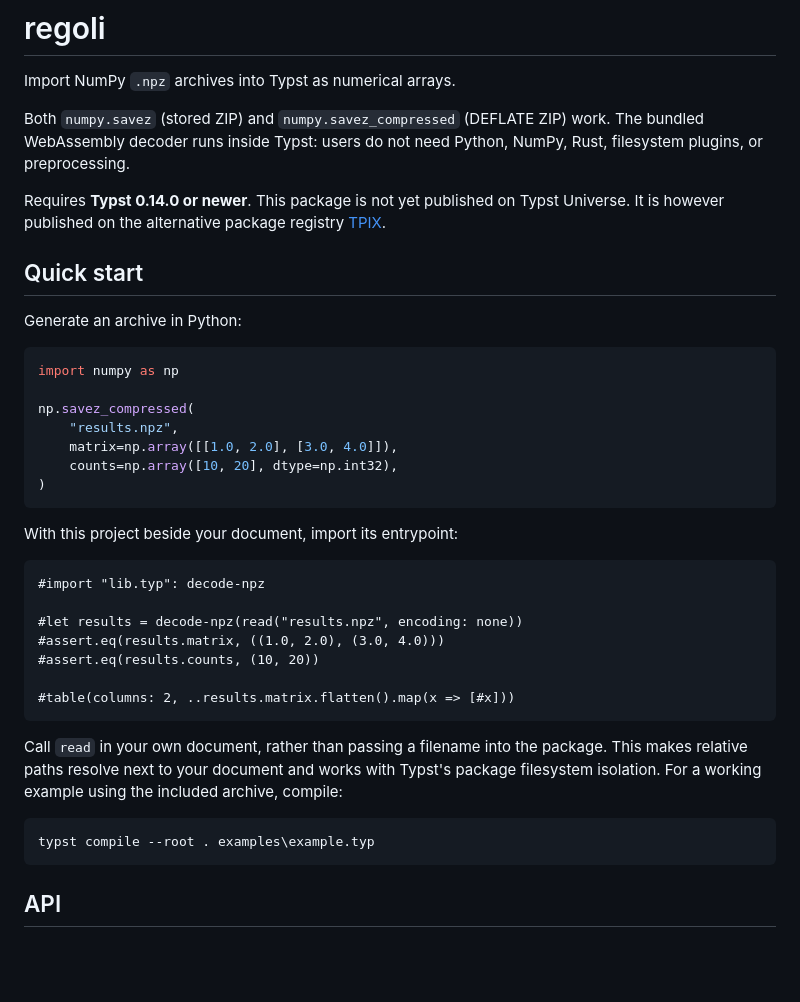
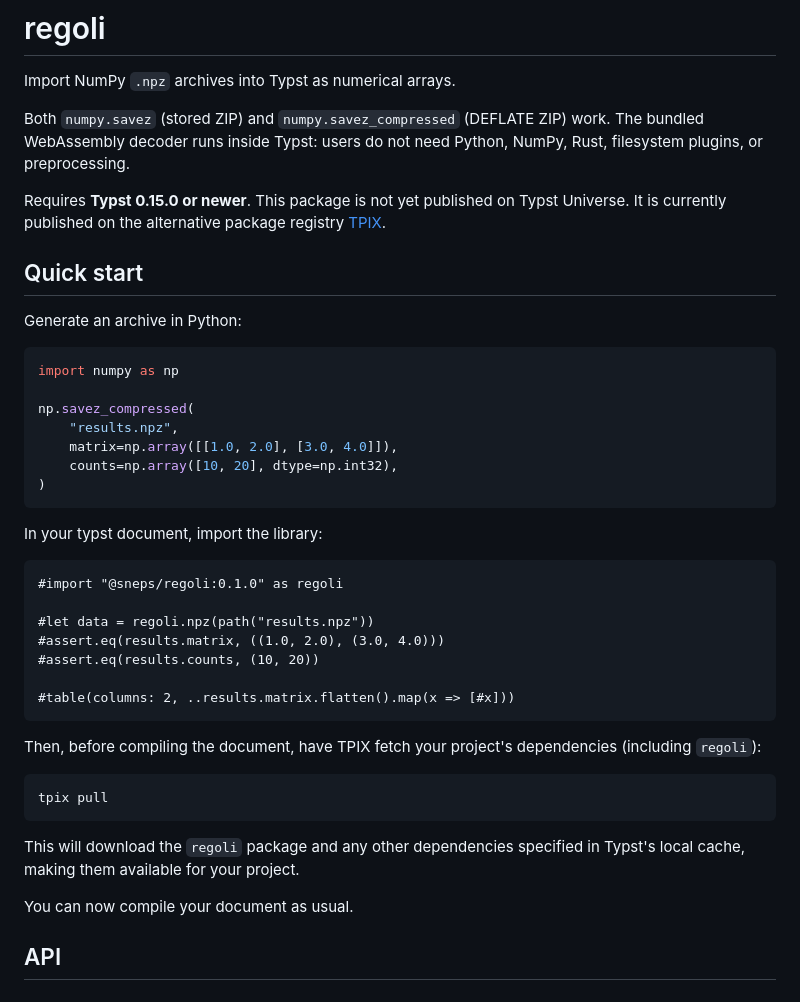
Before and after one commit to Walkersneps/typst-regoli, a Markdown page: README.md, the part around one of its changes. GitHub-like rendering; blank space fills up the shorter version.

````diff
--- a/README.md
+++ b/README.md
@@ -8,9 +8,10 @@ Both
 The bundled WebAssembly decoder runs inside Typst: users do not need
 Python, NumPy, Rust, filesystem plugins, or preprocessing.
 
-Requires **Typst 0.14.0 or newer**. This package is not yet published on
+Requires **Typst 0.15.0 or newer**.
+This package is not yet published on
 Typst Universe.
-It is however published on the alternative package registry [TPIX](https://tpix.typstify.com).
+It is currently published on the alternative package registry [TPIX](https://tpix.typstify.com).
 
 ## Quick start
 
@@ -26,26 +27,28 @@ np.savez_compressed(
 )
 ```
 
-With this project beside your document, import its entrypoint:
+In your typst document, import the library:
 
 ```typst
-#import "lib.typ": decode-npz
+#import "@sneps/regoli:0.1.0" as regoli
 
-#let results = decode-npz(read("results.npz", encoding: none))
+#let data = regoli.npz(path("results.npz"))
 #assert.eq(results.matrix, ((1.0, 2.0), (3.0, 4.0)))
 #assert.eq(results.counts, (10, 20))
 
 #table(columns: 2, ..results.matrix.flatten().map(x => [#x]))
 ```
 
-Call `read` in your own document, rather than passing a filename into the
-package. This makes relative paths resolve next to your document and works
-with Typst's package filesystem isolation. For a working example using the
-included archive, compile:
+Then, before compiling the document, have TPIX fetch your project's dependencies (including ```regoli```):
 
-```powershell
-typst compile --root . examples\example.typ
+```bash
+tpix pull
 ```
+
+This will download the `regoli` package and any other dependencies specified in Typst's local cache,
+making them available for your project.
+
+You can now compile your document as usual.
 
 ## API
 
````
Also changed, not shown: other parts of README.md (+35 -21 lines).
